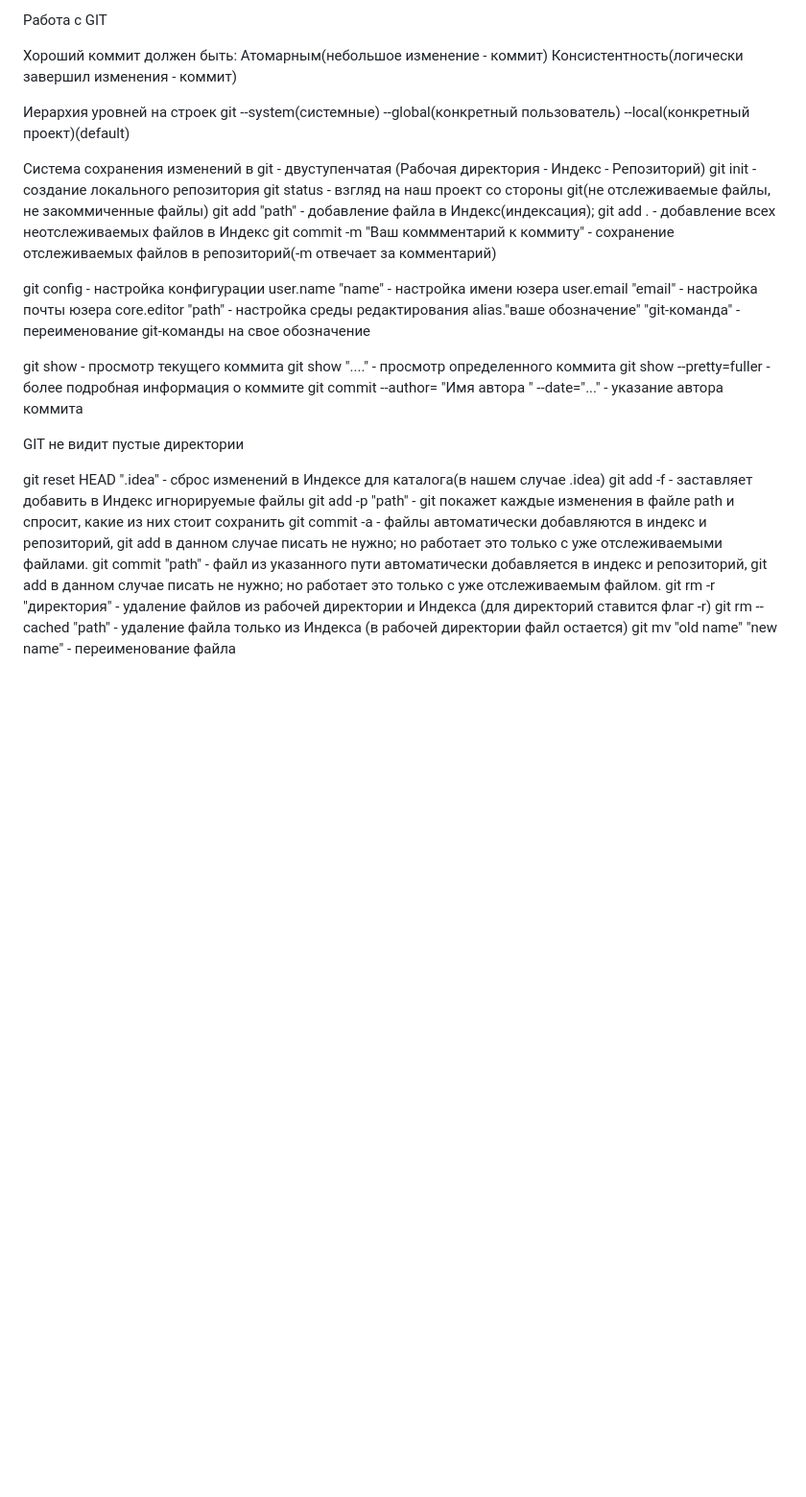
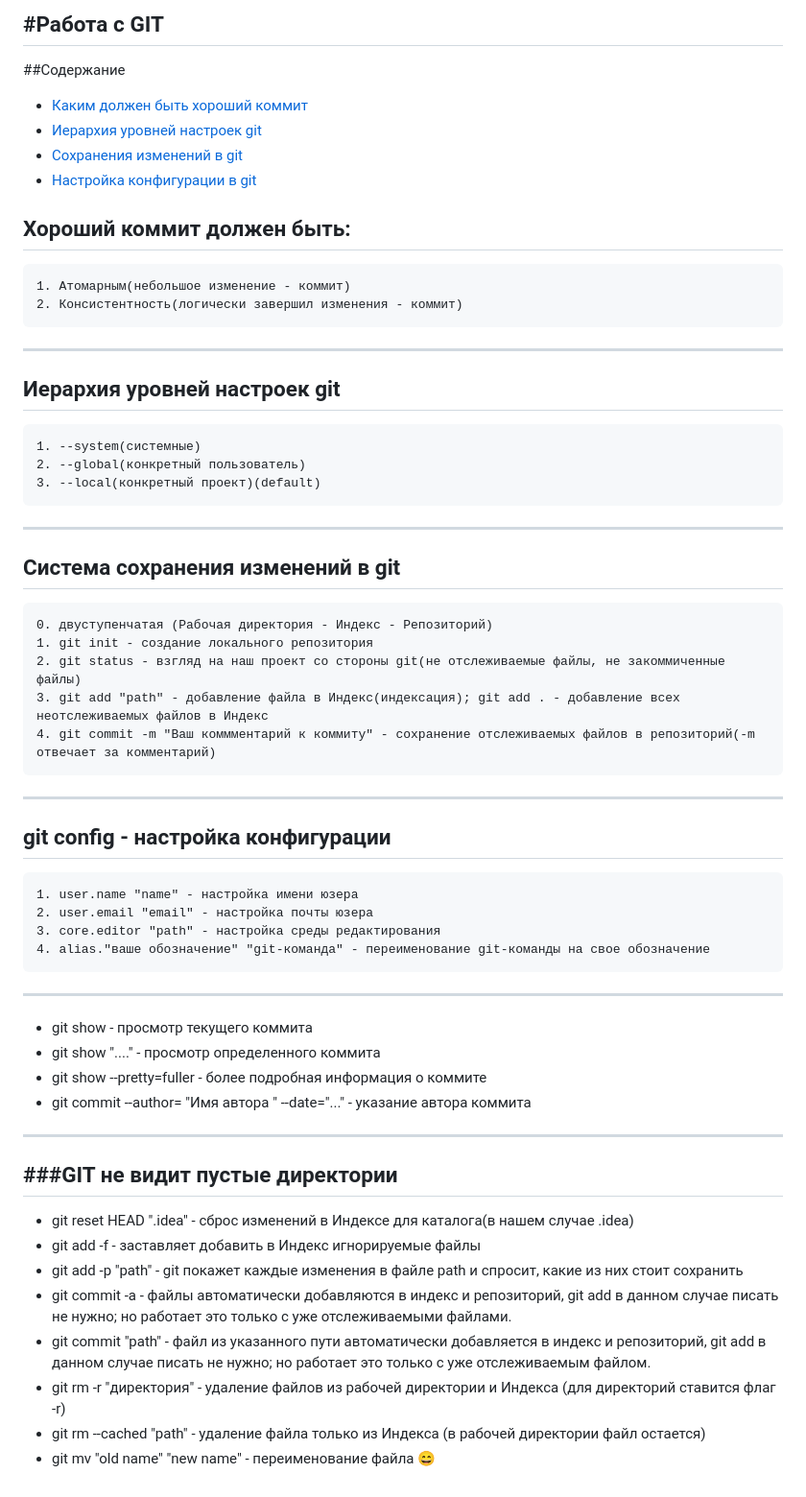
Before and after one commit to Pleshz/SlonIt, a Markdown page: README.md, the part around the change. Shown: that part at 96% size. Drawn GitHub-style; blank space fills up the shorter version.

Commit message:
Настройка md-разметки

```diff
--- a/README.md
+++ b/README.md
@@ -1,40 +1,51 @@
-Работа с GIT
+#Работа с GIT
+---
+##Содержание
+- [Каким должен быть хороший коммит](#goodcommit)
+- [Иерархия уровней настроек git](#settinglevel)
+- [Сохранения изменений в git](#savechanges)
+- [Настройка конфигурации в git](#config)
+## <a id="goodcommit">Хороший коммит должен быть:</a>
+	1. Атомарным(небольшое изменение - коммит)
+	2. Консистентность(логически завершил изменения - коммит)
+---
 
- Хороший коммит должен быть:
-	Атомарным(небольшое изменение - коммит)
-	Консистентность(логически завершил изменения - коммит)
+## <a id="settinglevel">Иерархия уровней настроек git</a>
+	1. --system(системные)
+	2. --global(конкретный пользователь)
+	3. --local(конкретный проект)(default)
+---
 
-Иерархия уровней на строек git
-	--system(системные)
-	--global(конкретный пользователь)
-	--local(конкретный проект)(default)
+## <a id="savechanges">Система сохранения изменений в git</a>
+	0. двуступенчатая (Рабочая директория - Индекс - Репозиторий)
+	1. git init - создание локального репозитория
+	2. git status - взгляд на наш проект со стороны git(не отслеживаемые файлы, не закоммиченные файлы)
+	3. git add "path" - добавление файла в Индекс(индексация); git add . - добавление всех неотслеживаемых файлов в Индекс
+	4. git commit -m "Ваш коммментарий к коммиту" - сохранение отслеживаемых файлов в репозиторий(-m отвечает за комментарий)
+---
 
-Система сохранения изменений в git - двуступенчатая (Рабочая директория - Индекс - Репозиторий)
-	git init - создание локального репозитория
-	git status - взгляд на наш проект со стороны git(не отслеживаемые файлы, не закоммиченные файлы)
-	git add "path" - добавление файла в Индекс(индексация); git add . - добавление всех неотслеживаемых файлов в Индекс
-	git commit -m "Ваш коммментарий к коммиту" - сохранение отслеживаемых файлов в репозиторий(-m отвечает за комментарий)
+## <a id="config">git config - настройка конфигурации</a>
+	1. user.name "name" - настройка имени юзера
+	2. user.email "email" - настройка почты юзера
+	3. core.editor "path" - настройка среды редактирования
+	4. alias."ваше обозначение" "git-команда" - переименование git-команды на свое обозначение
+---
 
-git config - настройка конфигурации
-	user.name "name" - настройка имени юзера
-	user.email "email" - настройка почты юзера
-	core.editor "path" - настройка среды редактирования
-	alias."ваше обозначение" "git-команда" - переименование git-команды на свое обозначение
+- git show - просмотр текущего коммита
+- git show "...." - просмотр определенного коммита
+- git show --pretty=fuller - более подробная информация о коммите
+- git commit --author= "Имя автора <email>" --date="..." - указание автора коммита
+---
 
-git show - просмотр текущего коммита
-git show "...." - просмотр определенного коммита
-git show --pretty=fuller - более подробная информация о коммите
-git commit --author= "Имя автора <email>" --date="..." - указание автора коммита
+###GIT не видит пустые директории
+---
 
-GIT не видит пустые директории
-
-git reset HEAD ".idea" - сброс изменений в Индексе для каталога(в нашем случае .idea)
-git add -f - заставляет добавить в Индекс игнорируемые файлы
-git add -p "path" - git покажет каждые изменения в файле path и спросит, какие из них стоит сохранить
-git commit -a - файлы автоматически добавляются в индекс и репозиторий, git add в данном случае писать не нужно;
-	но работает это только с уже отслеживаемыми файлами.
-git commit "path" - файл из указанного пути автоматически добавляется в индекс и репозиторий, git add в данном случае писать не нужно;
-	но работает это только с уже отслеживаемым файлом.
-git rm -r "директория" - удаление файлов из рабочей директории и Индекса  (для директорий ставится флаг -r)
-git rm --cached "path" - удаление файла только из Индекса (в рабочей директории файл остается)
-git mv "old name" "new name" - переименование файла
+- git reset HEAD ".idea" - сброс изменений в Индексе для каталога(в нашем случае .idea)
+- git add -f - заставляет добавить в Индекс игнорируемые файлы
+- git add -p "path" - git покажет каждые изменения в файле path и спросит, какие из них стоит сохранить
+- git commit -a - файлы автоматически добавляются в индекс и репозиторий, git add в данном случае писать не нужно; но работает это только с уже отслеживаемыми файлами.
+- git commit "path" - файл из указанного пути автоматически добавляется в индекс и репозиторий, git add в данном случае писать не нужно; но работает это только с уже отслеживаемым файлом.
+- git rm -r "директория" - удаление файлов из рабочей директории и Индекса  (для директорий ставится флаг -r)
+- git rm --cached "path" - удаление файла только из Индекса (в рабочей директории файл остается)
+- git mv "old name" "new name" - переименование файла
+:smile:
```
